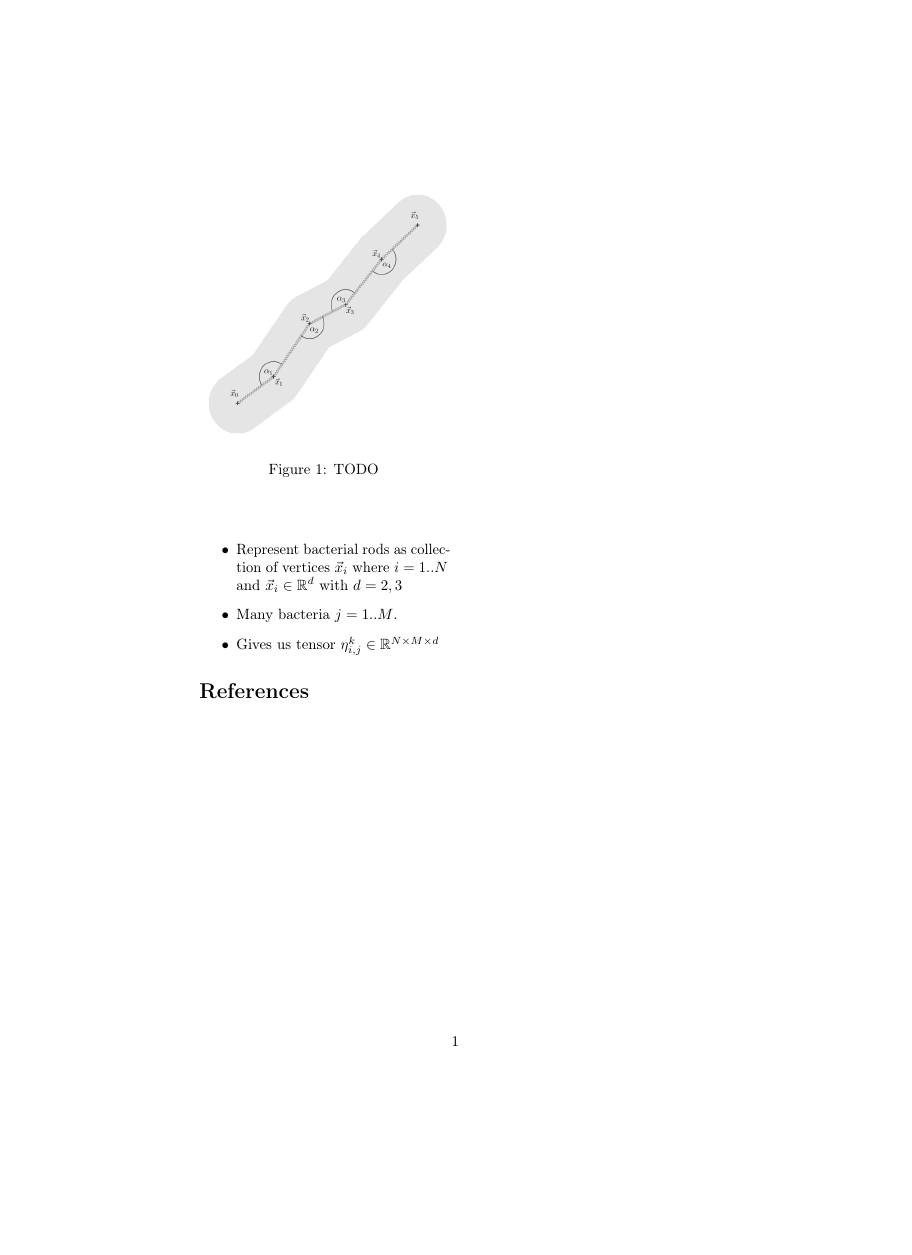
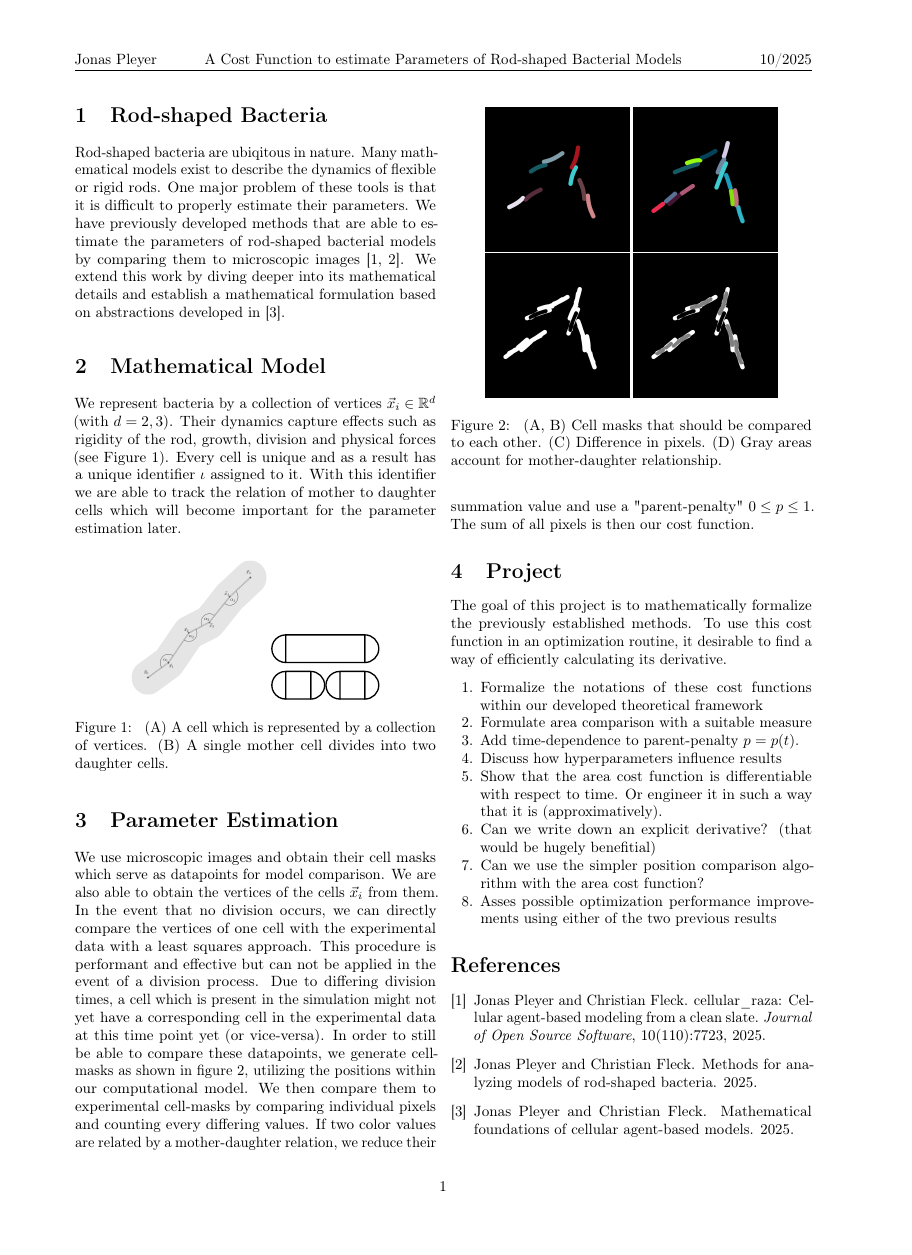
Before and after one commit to jonaspleyer/2025-10-project-idea-math-cost-function-bacterial-rods, a LaTeX document (main.tex): the whole page, the shorter picture padded with empty space. Compiled offline with pdfLaTeX.

Commit message:
add content to project description

```diff
--- a/main.tex
+++ b/main.tex
@@ -1,4 +1,4 @@
-\documentclass{article}
+\documentclass[twocolumn]{article}
 
 \usepackage[utf8]{inputenc} % allow utf-8 input
 \usepackage[T1]{fontenc}    % use 8-bit T1 fonts
@@ -7,6 +7,10 @@
 \usepackage{booktabs}       % professional-quality tables
 \usepackage{amsmath,amssymb,amsthm}
 \usepackage{amsfonts}       % blackboard math symbols
+\usepackage{enumitem}
+\usepackage{fancyhdr}
+\usepackage{float}
+\usepackage[a4paper,margin=1in,left=0.7in,right=0.7in]{geometry}
 \usepackage{nicefrac}       % compact symbols for 1/2, etc.
 \usepackage{makecell}
 \usepackage{microtype}      % microtypography
@@ -26,24 +30,86 @@
+\fancyhead[CO]{A Cost Function to estimate Parameters of Rod-shaped Bacterial Models}
 
 \begin{document}
+\pagestyle{fancy}
 
-\twocolumn
+\section{Rod-shaped Bacteria}
+Rod-shaped bacteria are ubiqitous in nature.
+Many mathematical models exist to describe the dynamics of flexible or rigid rods.
+One major problem of these tools is that it is difficult to properly estimate their parameters.
+We have previously developed methods that are able to estimate the parameters of rod-shaped
+bacterial models by comparing them to microscopic images~\cite{Pleyer2025,Pleyer2025_2}.
+We extend this work by diving deeper into its mathematical details and establish a mathematical
+formulation based on abstractions developed in \cite{Pleyer2025_3}.
 
-\section*{}
+\section{Mathematical Model}
+We represent bacteria by a collection of vertices $\vec{x}_i\in\R^d$ (with $d=2,3$).
+Their dynamics capture effects such as rigidity of the rod, growth, division and physical forces
+(see Figure~\ref{fig:mechanics-division}).
+Every cell is unique and as a result has a unique identifier $\iota$ assigned to it.
+With this identifier we are able to track the relation of mother to daughter cells
+which will become important for the parameter estimation later.
+
+\begin{figure}[H]
+    \centering
+    \includegraphics[width=0.4\columnwidth]{figures/mechanics.png}%
+    \includesvg[width=0.3\columnwidth]{figures/division.svg}
+    \caption{
+        (A) A cell which is represented by a collection of vertices.
+        (B) A single mother cell divides into two daughter cells.
+    }
+    \label{fig:mechanics-division}
+\end{figure}
+
+\section{Parameter Estimation}
+We use microscopic images and obtain their cell masks which serve as datapoints for model comparison.
+We are also able to obtain the vertices of the cells $\vec{x}_i$ from them.
+In the event that no division occurs, we can directly compare the vertices of one cell
+with the experimental data with a least squares approach.
+This procedure is performant and effective but can not be applied in the event of a division process.
+Due to differing division times, a cell which is present in the simulation might not yet have a
+corresponding cell in the experimental data at this time point yet (or vice-versa).
+In order to still be able to compare these datapoints, we generate cell-masks as shown in
+figure~\ref{fig:cell-masks-comparison}, utilizing the positions within our computational model.
+We then compare them to experimental cell-masks by comparing individual pixels and counting every
+differing values.
+If two color values are related by a mother-daughter relation, we reduce their summation value and
+use a "parent-penalty" $0\leq p\leq 1$.
+The sum of all pixels is then our cost function.
 
 \begin{figure}
     \centering
-    \includegraphics[width=0.5\textwidth]{figures/mechanics.png}
-    \caption{TODO}
+    \includegraphics[width=0.4\columnwidth]{figures/progressions-1.png}%
+    \hspace{0.01\columnwidth}%
+    \includegraphics[width=0.4\columnwidth]{figures/progressions-2.png}%
+    \hspace{0.01\columnwidth}%
+    \includegraphics[width=0.4\columnwidth]{figures/progressions-3.png}%
+    \hspace{0.01\columnwidth}%
+    \includegraphics[width=0.4\columnwidth]{figures/progressions-4.png}%
+    \caption{
+        (A, B) Cell masks that should be compared to each other.
+        (C) Difference in pixels.
+        (D) Gray areas account for mother-daughter relationship.
+    }
+    \label{fig:cell-masks-comparison}
 \end{figure}
 
-\begin{itemize}
-    \item Represent bacterial rods as collection of vertices $\vec{x}_i$ where $i=1..N$ and
-        $\vec{x}_i\in\R^d$ with $d=2,3$
-    \item Many bacteria $j=1..M$.
-    \item Gives us tensor $\eta_{i,j}^k\in \R^{N\times M\times d}$
-\end{itemize}
+\section{Project}
+The goal of this project is to mathematically formalize the previously established methods.
+To use this cost function in an optimization routine, it desirable to find a way of efficiently
+calculating its derivative.
+\begin{enumerate}[noitemsep]
+    \item Formalize the notations of these cost functions within our developed theoretical framework
+    \item Formulate area comparison with a suitable measure
+    \item Add time-dependence to parent-penalty $p=p(t)$.
+    \item Discuss how hyperparameters influence results
+    \item Show that the area cost function is differentiable with respect to time.
+        Or engineer it in such a way that it is (approximatively).
+    \item Can we write down an explicit derivative? (that would be hugely benefitial)
+    \item Can we use the simpler position comparison algorithm with the area cost function?
+    \item Asses possible optimization performance improvements using either of the two previous results
+\end{enumerate}
 
-\bibliographystyle{IEEEtran}
+\bibliographystyle{unsrt}
 \bibliography{references}
 
 \end{document}
```
Also changed, not shown: references.bib (+24 -0 lines), Makefile, figures/division.svg (added), figures/progressions-1.png (added), figures/progressions-2.png (added), figures/progressions-3.png (added), figures/progressions-4.png (added), svg-inkscape/division_svg-tex.pdf_tex (added), main.tex (6 more changed lines).
